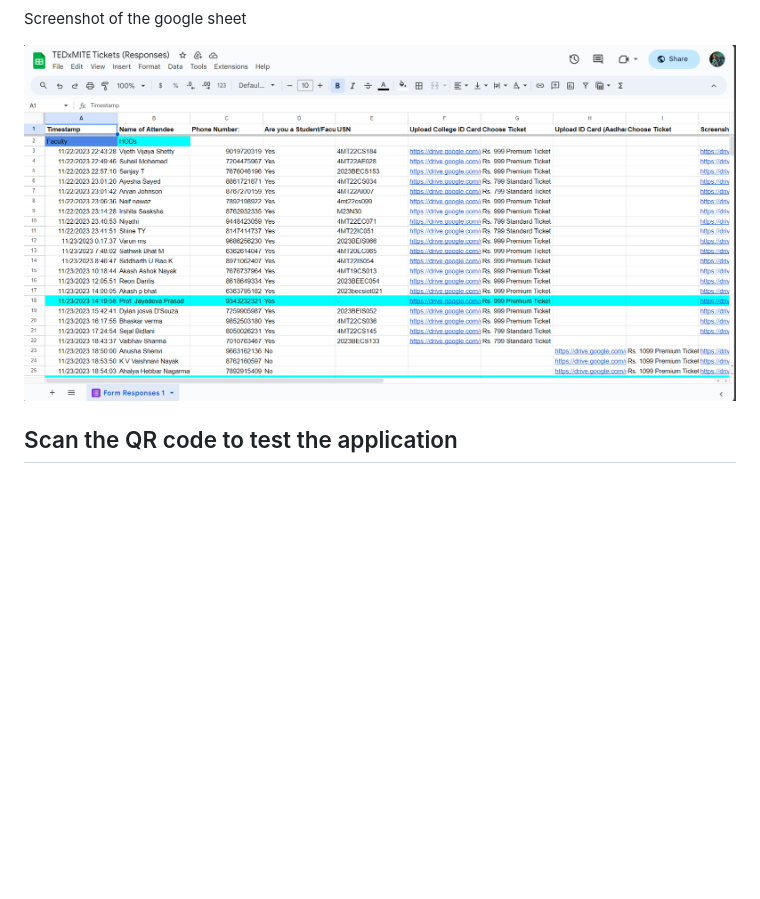
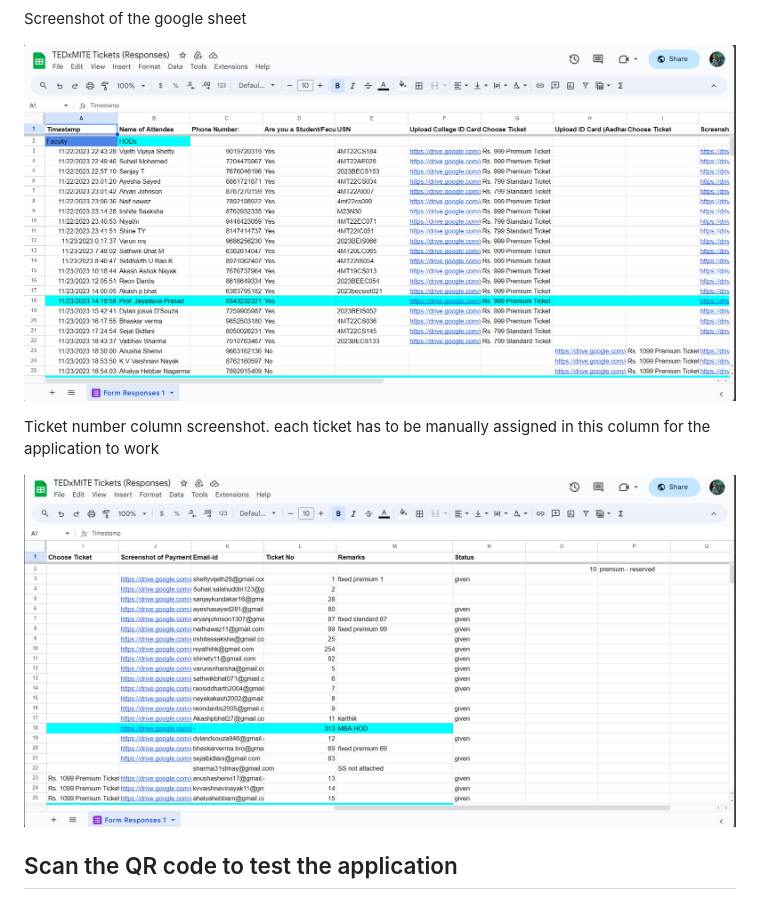
Before and after one commit to hencydsouza/TEDxMITE-Ticket-Portal, a Markdown page: README.md, the part around the change. GitHub-like rendering; pictures changed too: screenshots/assigning.png (added); blank space fills up the shorter version.

```diff
--- a/README.md
+++ b/README.md
@@ -34,7 +34,11 @@ Example for someone who has bought a Strandard Pass
 
 Screenshot of the google sheet
 
-![ticket page](./screenshots/sheet.png)
+![sheet](./screenshots/sheet.png)
+
+Ticket number column screenshot. each ticket has to be manually assigned in this column for the application to work
+
+![column](./screenshots/assigning.png)
 
 ## Scan the QR code to test the application
 Pictures of printed tickets each with a unique qr code. Each of these tickets is a digital copy of the printed tickets and thus perform the same function
```
